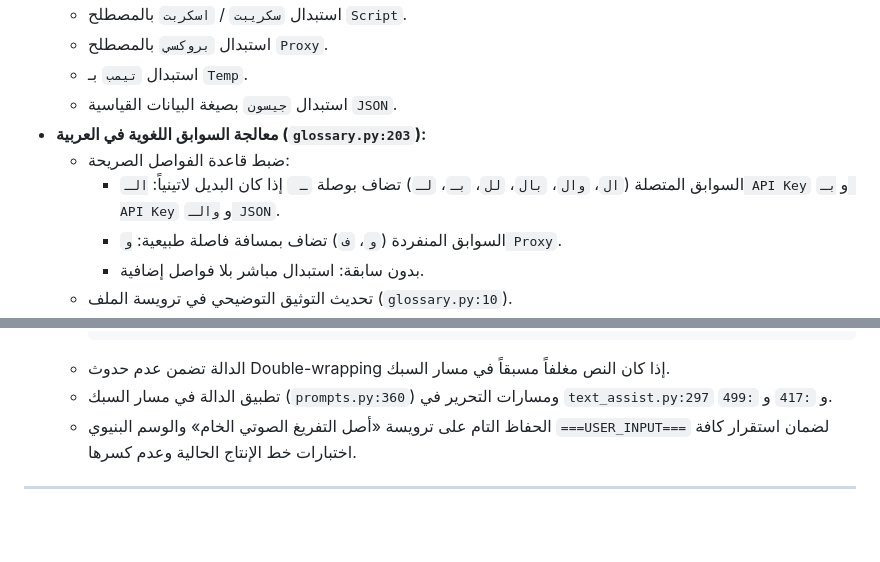
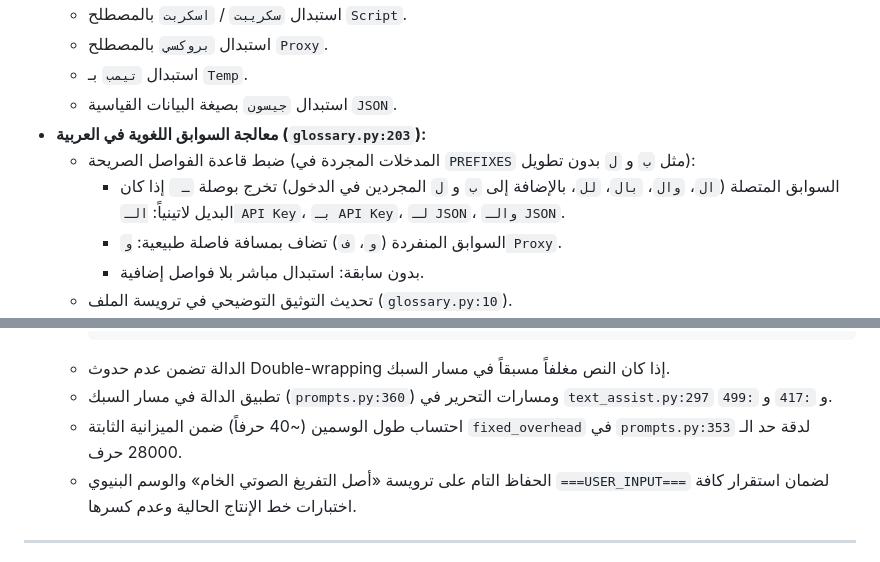
Before and after one commit to wewe00220033/Gemini-3.8-Flash, a Markdown page: زيزو/PLAN.md, 2 parts joined by grey strips. GitHub-like rendering; blank space fills up the shorter version.

Commit message:
docs(zizo): final precision on PREFIXES entry mapping and fixed_overhead in PLAN

````diff
--- a/زيزو/PLAN.md
+++ b/زيزو/PLAN.md
@@ -42,8 +42,8 @@
   - استبدال `تيمب` بـ `Temp`.
   - استبدال `جيسون` بصيغة البيانات القياسية `JSON`.
 - **معالجة السوابق اللغوية في العربية (`glossary.py:203`):**
-  - ضبط قاعدة الفواصل الصريحة:
-    - السوابق المتصلة (`ال`، `وال`، `بال`، `لل`، `بـ`، `لـ`) تضاف بوصلة `ـ ` إذا كان البديل لاتينياً: `الـ API Key` و `بـ API Key` و `والـ JSON`.
+  - ضبط قاعدة الفواصل الصريحة (المدخلات المجردة في `PREFIXES` مثل `ب` و `ل` بدون تطويل):
+    - السوابق المتصلة (`ال`، `وال`، `بال`، `لل`، بالإضافة إلى `ب` و `ل` المجردين في الدخول) تخرج بوصلة `ـ ` إذا كان البديل لاتينياً: `الـ API Key`، `بـ API Key`، `لـ JSON`، `والـ JSON`.
     - السوابق المنفردة (`و`، `ف`) تضاف بمسافة فاصلة طبيعية: `و Proxy`.
     - بدون سابقة: استبدال مباشر بلا فواصل إضافية.
   - تحديث التوثيق التوضيحي في ترويسة الملف (`glossary.py:10`).
@@ -74,6 +74,7 @@
     ```
   - الدالة تضمن عدم حدوث Double-wrapping إذا كان النص مغلفاً مسبقاً في مسار السبك.
   - تطبيق الدالة في مسار السبك (`prompts.py:360`) ومسارات التحرير في `text_assist.py:297` و `:417` و `:499`.
+  - احتساب طول الوسمين (~40 حرفاً) ضمن الميزانية الثابتة `fixed_overhead` في `prompts.py:353` لدقة حد الـ 28000 حرف.
   - الحفاظ التام على ترويسة «أصل التفريغ الصوتي الخام» والوسم البنيوي `===USER_INPUT===` لضمان استقرار كافة اختبارات خط الإنتاج الحالية وعدم كسرها.
 
 ---
````
